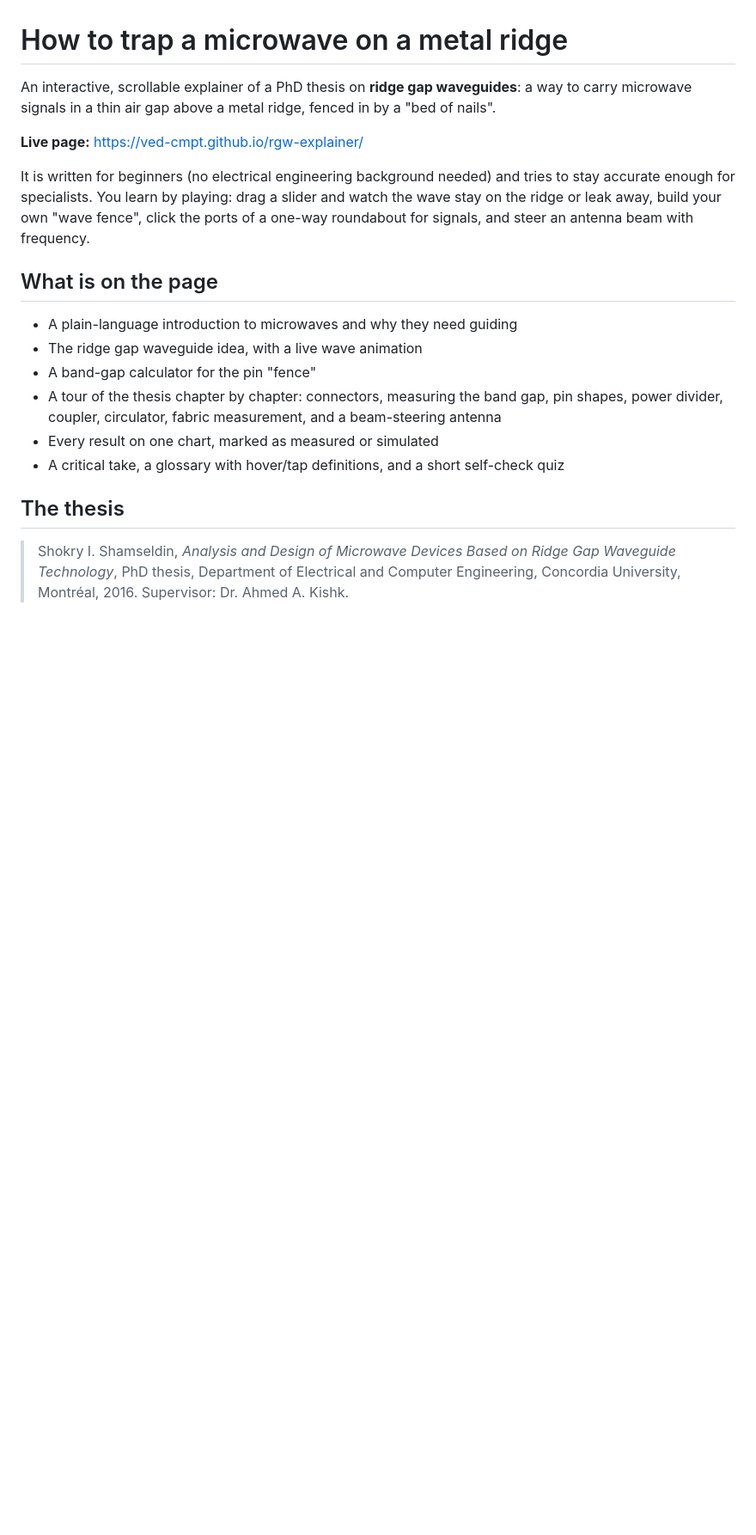
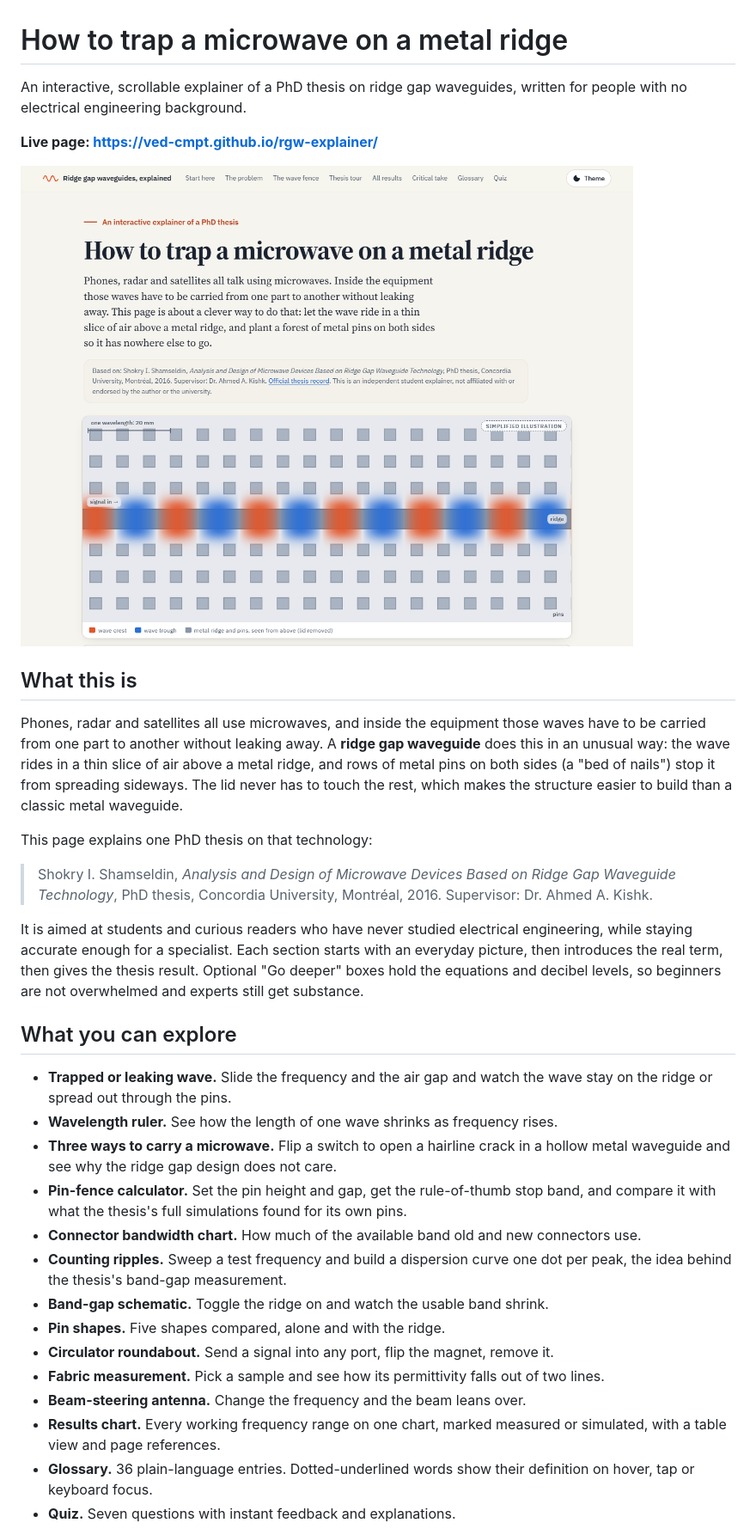
Before and after one commit to ved-cmpt/rgw-explainer, a Markdown page: README.md, the part around one of its changes. Shown at 86% size. Drawn GitHub-style; pictures changed too: docs/screenshot.png (added); blank space fills up the shorter version.

Commit message:
Rewrite the README with a full project overview and a hero screenshot

```diff
--- a/README.md
+++ b/README.md
@@ -1,28 +1,50 @@
 # How to trap a microwave on a metal ridge
 
-An interactive, scrollable explainer of a PhD thesis on **ridge gap waveguides**: a way to
-carry microwave signals in a thin air gap above a metal ridge, fenced in by a "bed of nails".
+An interactive, scrollable explainer of a PhD thesis on ridge gap waveguides, written for people
+with no electrical engineering background.
 
-**Live page:** https://ved-cmpt.github.io/rgw-explainer/
+**Live page: https://ved-cmpt.github.io/rgw-explainer/**
 
-It is written for beginners (no electrical engineering background needed) and tries to stay
-accurate enough for specialists. You learn by playing: drag a slider and watch the wave stay on
-the ridge or leak away, build your own "wave fence", click the ports of a one-way roundabout
-for signals, and steer an antenna beam with frequency.
+[![The top of the page: the title and an animated top-down view of a wave travelling along a metal ridge between rows of pins](docs/screenshot.png)](https://ved-cmpt.github.io/rgw-explainer/)
 
-## What is on the page
+## What this is
 
-- A plain-language introduction to microwaves and why they need guiding
-- The ridge gap waveguide idea, with a live wave animation
-- A band-gap calculator for the pin "fence"
-- A tour of the thesis chapter by chapter: connectors, measuring the band gap, pin shapes,
-  power divider, coupler, circulator, fabric measurement, and a beam-steering antenna
-- Every result on one chart, marked as measured or simulated
-- A critical take, a glossary with hover/tap definitions, and a short self-check quiz
+Phones, radar and satellites all use microwaves, and inside the equipment those waves have to be
+carried from one part to another without leaking away. A **ridge gap waveguide** does this in an
+unusual way: the wave rides in a thin slice of air above a metal ridge, and rows of metal pins on
+both sides (a "bed of nails") stop it from spreading sideways. The lid never has to touch the
+rest, which makes the structure easier to build than a classic metal waveguide.
 
-## The thesis
+This page explains one PhD thesis on that technology:
 
 > Shokry I. Shamseldin, *Analysis and Design of Microwave Devices Based on Ridge Gap Waveguide
-> Technology*, PhD thesis, Department of Electrical and Computer Engineering,
-> Concordia University, Montréal, 2016. Supervisor: Dr. Ahmed A. Kishk.
+> Technology*, PhD thesis, Concordia University, Montréal, 2016. Supervisor: Dr. Ahmed A. Kishk.
 
+It is aimed at students and curious readers who have never studied electrical engineering, while
+staying accurate enough for a specialist. Each section starts with an everyday picture, then
+introduces the real term, then gives the thesis result. Optional "Go deeper" boxes hold the
+equations and decibel levels, so beginners are not overwhelmed and experts still get substance.
+
+## What you can explore
+
+- **Trapped or leaking wave.** Slide the frequency and the air gap and watch the wave stay on the
+  ridge or spread out through the pins.
+- **Wavelength ruler.** See how the length of one wave shrinks as frequency rises.
+- **Three ways to carry a microwave.** Flip a switch to open a hairline crack in a hollow metal
+  waveguide and see why the ridge gap design does not care.
+- **Pin-fence calculator.** Set the pin height and gap, get the rule-of-thumb stop band, and
+  compare it with what the thesis's full simulations found for its own pins.
+- **Connector bandwidth chart.** How much of the available band old and new connectors use.
+- **Counting ripples.** Sweep a test frequency and build a dispersion curve one dot per peak,
+  the idea behind the thesis's band-gap measurement.
+- **Band-gap schematic.** Toggle the ridge on and watch the usable band shrink.
+- **Pin shapes.** Five shapes compared, alone and with the ridge.
+- **Circulator roundabout.** Send a signal into any port, flip the magnet, remove it.
+- **Fabric measurement.** Pick a sample and see how its permittivity falls out of two lines.
+- **Beam-steering antenna.** Change the frequency and the beam leans over.
+- **Results chart.** Every working frequency range on one chart, marked measured or simulated,
+  with a table view and page references.
+- **Glossary.** 36 plain-language entries. Dotted-underlined words show their definition on
+  hover, tap or keyboard focus.
+- **Quiz.** Seven questions with instant feedback and explanations.
+
```
Also changed, not shown: other parts of README.md (+76 -18 lines).
